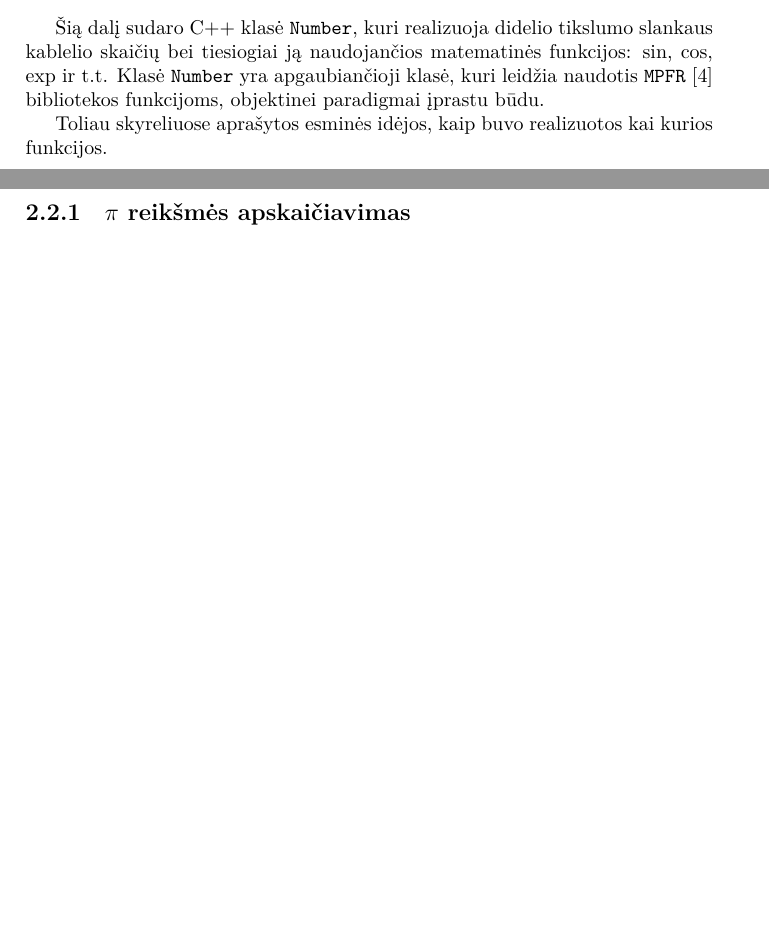
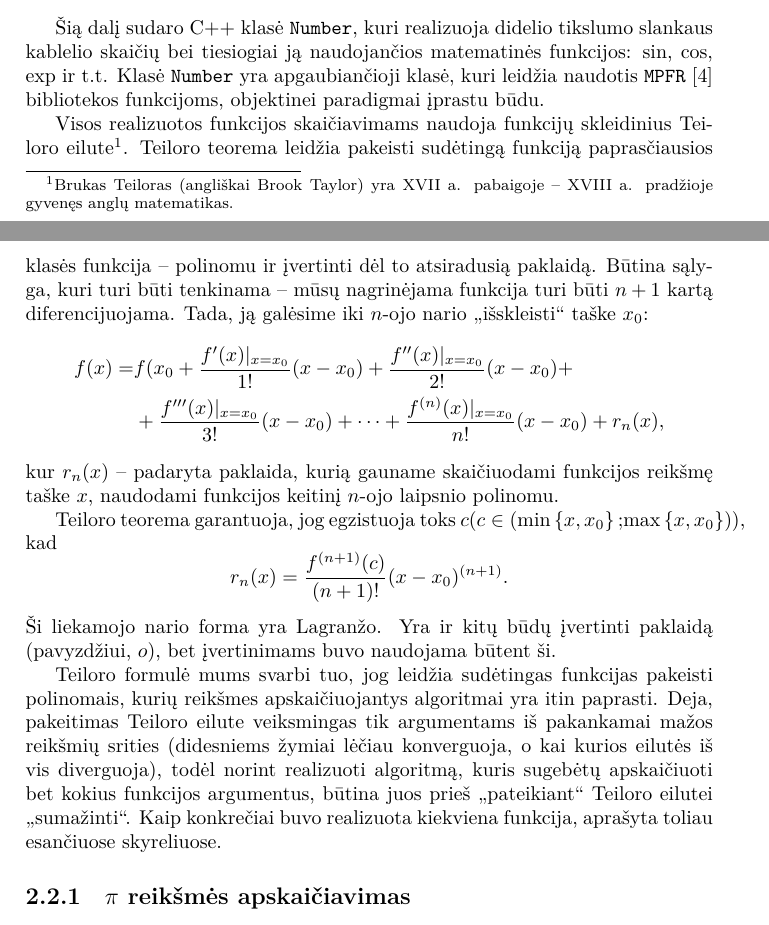
Before and after one commit to vakaras/Taylor, a LaTeX document (doc/main.tex, which reads doc/architecture.tex): two parts of pages 4 and 5 of 13 before the commit and two parts of pages 4 and 5 of 14 after it, joined at a grey line, cut so that both start at the same text, the shorter picture padded with empty space. Compiled offline with XeLaTeX.

Commit message:
Pridėtas Teiloro teoremos aprašymas.

```diff
--- a/doc/architecture.tex
+++ b/doc/architecture.tex
@@ -39,18 +39,41 @@ funkcijos: $\sin$, $\cos$, $\exp$ ir t.t. Klasė \verb|Number| yra
 apgaubiančioji klasė, kuri leidžia naudotis \verb|MPFR| \cite{mpfr}
 bibliotekos funkcijoms, objektinei paradigmai įprastu būdu.
 
-Toliau skyreliuose aprašytos esminės idėjos, kaip buvo realizuotos kai
-kurios funkcijos.
+Visos realizuotos funkcijos skaičiavimams naudoja funkcijų skleidinius
+Teiloro eilute\footnote{Brukas Teiloras (angliškai Brook Taylor) yra
+XVII a. pabaigoje – XVIII a. pradžioje gyvenęs anglų matematikas.}.
+Teiloro teorema leidžia pakeisti sudėtingą funkciją paprasčiausios
+klasės funkcija – polinomu ir įvertinti dėl to atsiradusią paklaidą.
+Būtina sąlyga, kuri turi būti tenkinama – mūsų nagrinėjama funkcija
+turi būti $n+1$ kartą diferencijuojama. Tada, ją galėsime iki $n$-ojo
+nario „išskleisti“ taške $x_{0}$:
+\begin{align*}
+  f(x)
+  =& f(x_{0} + \frac{f'(x)|_{x=x_{0}}}{1!} (x - x_{0}) + %
+  \frac{f''(x)|_{x=x_{0}}}{2!} (x - x_{0}) + \\
+  &+ \frac{f'''(x)|_{x=x_{0}}}{3!} (x - x_{0}) + \cdots +
+  \frac{f^{(n)}(x)|_{x=x_{0}}}{n!} (x - x_{0}) + r_{n}(x),
+\end{align*}
+kur $r_{n}(x)$ – padaryta paklaida, kurią gauname skaičiuodami funkcijos
+reikšmę taške $x$, naudodami funkcijos keitinį $n$-ojo laipsnio polinomu.
 
-% Ji yra apgaubiančioji klasė \verb|MPFR|
-% \cite{mpfr} bibliotekos funkcijoms.
+Teiloro teorema garantuoja, jog egzistuoja toks
+$c (c \in (\min \left\{ x, x_{0} \right\}; $%
+$\max \left\{ x, x_{0} \right\}))$, kad
+\begin{equation*}
+  r_{n}(x) = \frac{f^{(n+1)}(c)}{(n+1)!} (x - x_{0})^{(n+1)}.
+\end{equation*}
+Ši liekamojo nario forma yra Lagranžo. Yra ir kitų būdų įvertinti paklaidą
+(pavyzdžiui, $o$), bet įvertinimams buvo naudojama būtent ši.
 
-% Šiai bibliotekos daliai priklauso klasė \verb|Number|\footnote{Klasė yra
-% faile \verb|cpp/number.h|.} bei įvairios pagalbinės
-% funkcijos\footnote{Funkcijos yra failuose \verb|cpp/number_*.h|.}.
-% Klasė \verb|Number| yra apgaubianti klasė, leidžianti naudotis
-% \verb|MPFR| \cite{mpfr} didelio tikslumo skaičių biblioteka, įprastu
-% objektinei paradigmai būdu.
+Teiloro formulė mums svarbi tuo, jog leidžia sudėtingas funkcijas pakeisti
+polinomais, kurių reikšmes apskaičiuojantys algoritmai yra itin paprasti.
+Deja, pakeitimas Teiloro eilute veiksmingas tik argumentams iš pakankamai
+mažos reikšmių srities (didesniems žymiai lėčiau konverguoja, o kai
+kurios eilutės iš vis diverguoja), todėl norint realizuoti algoritmą,
+kuris sugebėtų apskaičiuoti bet kokius funkcijos argumentus, būtina
+juos prieš „pateikiant“ Teiloro eilutei „sumažinti“. Kaip konkrečiai
+buvo realizuota kiekviena funkcija, aprašyta toliau esančiuose skyreliuose.
 
 \subsection{$\pi$ reikšmės apskaičiavimas}
 
```
Also changed, not shown: doc/architecture.tex (12 more changed lines).
